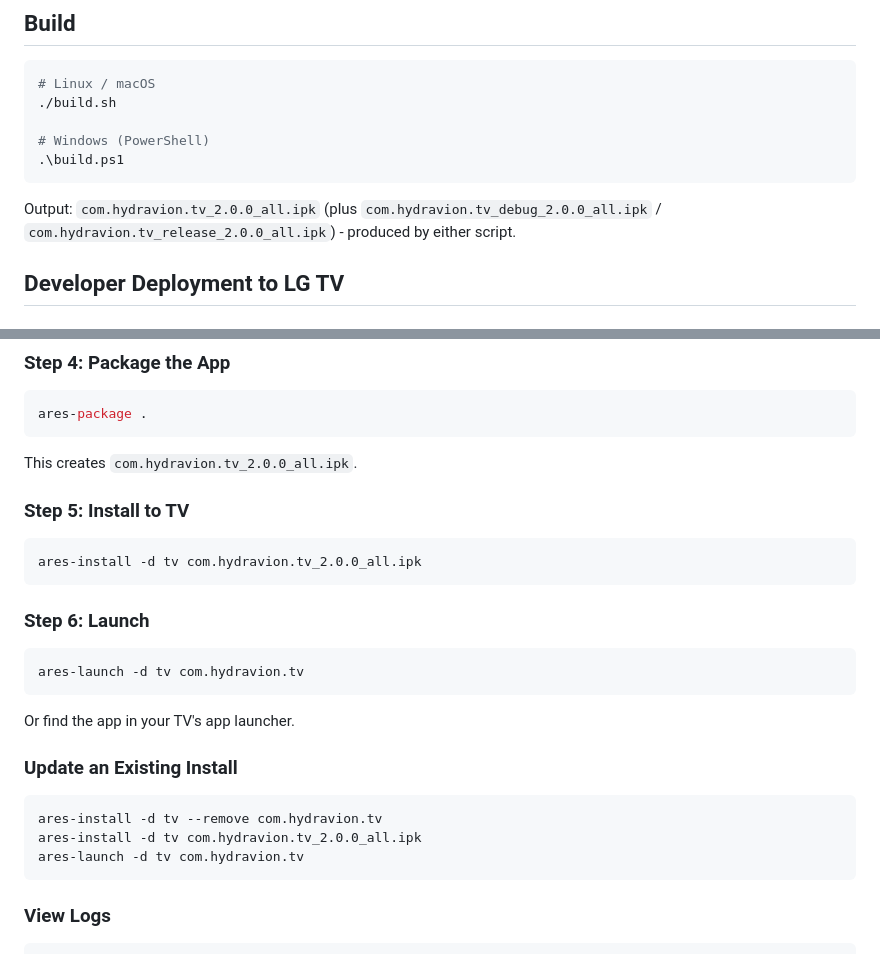
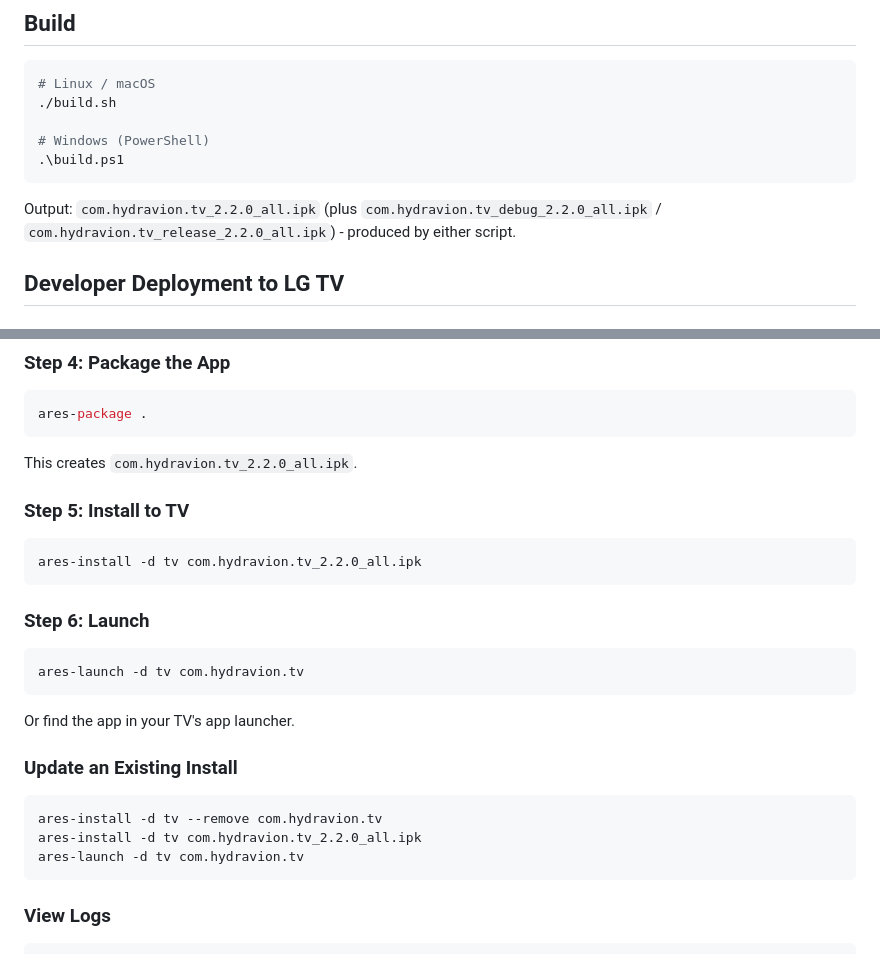
Before and after one commit to RoelandK/hydravion-webos, a Markdown page: README.md, 2 parts joined by grey strips. Drawn GitHub-style.

````diff
--- a/README.md
+++ b/README.md
@@ -49,7 +49,7 @@ Unofficial Floatplane client for LG Smart TV (webOS). Floatplane-style UI.
 .\build.ps1
 ```
 
-Output: `com.hydravion.tv_2.0.0_all.ipk` (plus `com.hydravion.tv_debug_2.0.0_all.ipk` / `com.hydravion.tv_release_2.0.0_all.ipk`) - produced by either script.
+Output: `com.hydravion.tv_2.2.0_all.ipk` (plus `com.hydravion.tv_debug_2.2.0_all.ipk` / `com.hydravion.tv_release_2.2.0_all.ipk`) - produced by either script.
 
 ## Developer Deployment to LG TV
 
@@ -91,12 +91,12 @@ Or toggle Developer Mode on the TV app to ensure it's active. A key icon in the
 ares-package .
 ```
 
-This creates `com.hydravion.tv_2.0.0_all.ipk`.
+This creates `com.hydravion.tv_2.2.0_all.ipk`.
 
 ### Step 5: Install to TV
 
 ```bash
-ares-install -d tv com.hydravion.tv_2.0.0_all.ipk
+ares-install -d tv com.hydravion.tv_2.2.0_all.ipk
 ```
 
 ### Step 6: Launch
@@ -111,7 +111,7 @@ Or find the app in your TV's app launcher.
 
 ```bash
 ares-install -d tv --remove com.hydravion.tv
-ares-install -d tv com.hydravion.tv_2.0.0_all.ipk
+ares-install -d tv com.hydravion.tv_2.2.0_all.ipk
 ares-launch -d tv com.hydravion.tv
 ```
 
````
